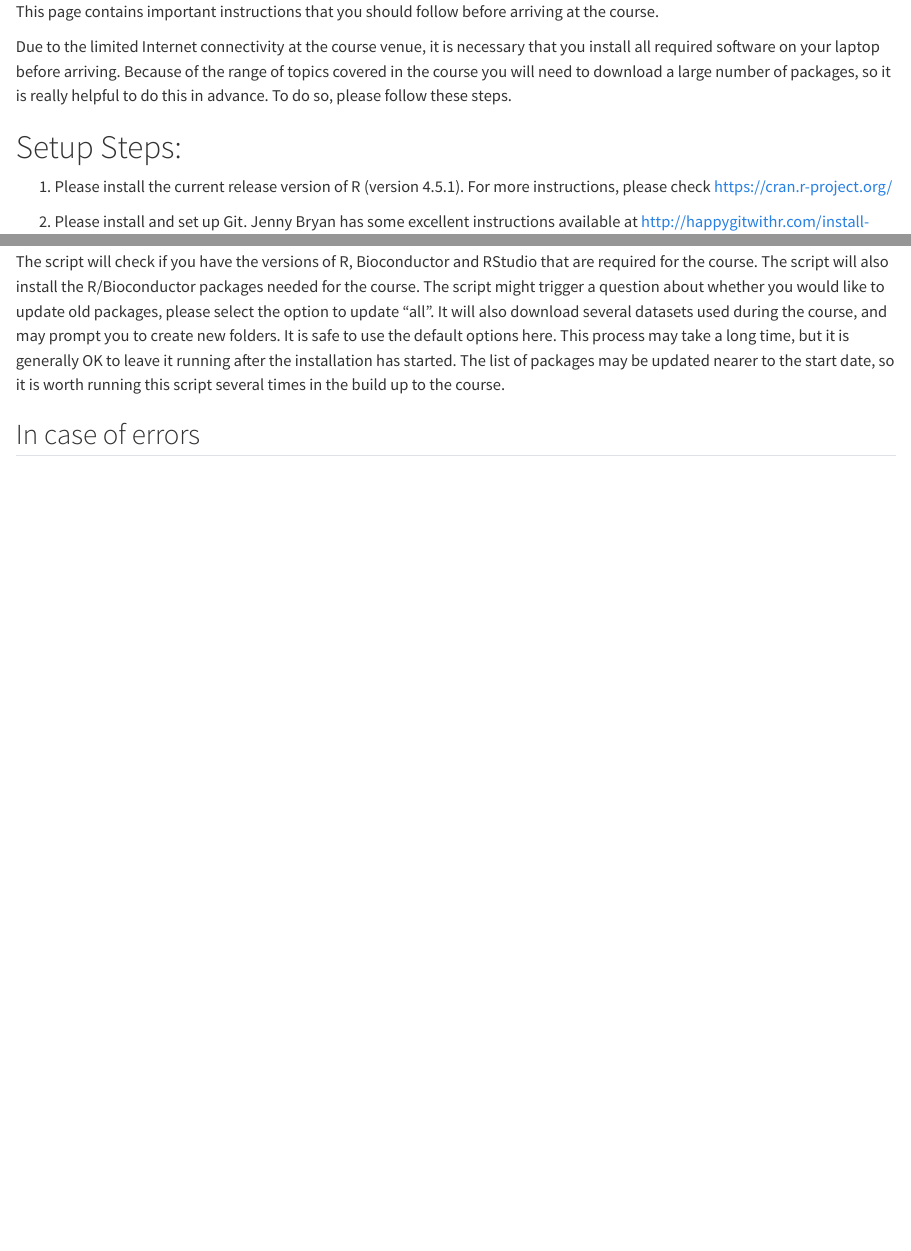
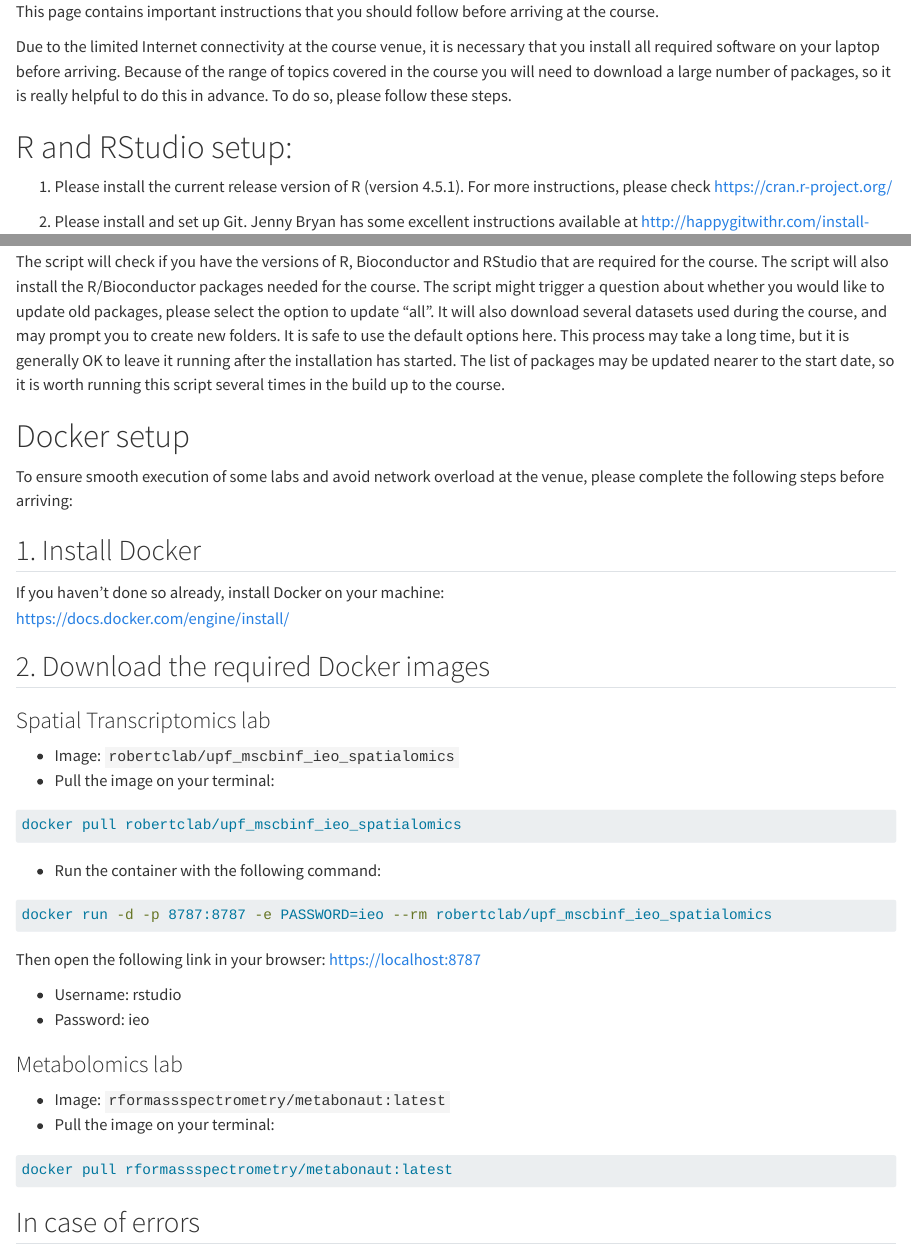
Before and after one commit to RissoLab/CSAMA2025, a Quarto document (installation.qmd): the page in a window 1100 px wide, from its top, and a second part further down, joined at a grey line. Rendered offline with R 4.5, knitr and Pandoc in place of Quarto, with nearby package versions; long lines of code are wrapped.

Commit message:
add docker setup

````diff
--- a/installation.qmd
+++ b/installation.qmd
@@ -2,7 +2,7 @@
 
 Due to the limited Internet connectivity at the course venue, it is necessary that you install all required software on your laptop before arriving. Because of the range of topics covered in the course you will need to download a large number of packages, so it is really helpful to do this in advance. To do so, please follow these steps.
 
-# Setup Steps:
+# R and RStudio setup:
 
 1.  Please install the current release version of R (version 4.5.1). For more instructions, please check [https://cran.r-project.org/](https://cran.r-project.org/)
 
@@ -28,6 +28,43 @@
 
 The script will check if you have the versions of R, Bioconductor and RStudio that are required for the course. The script will also install the R/Bioconductor packages needed for the course. The script might trigger a question about whether you would like to update old packages, please select the option to update “all”. It will also download several datasets used during the course, and may prompt you to create new folders. It is safe to use the default options here. This process may take a long time, but it is generally OK to leave it running after the installation has started. The list of packages may be updated nearer to the start date, so it is worth running this script several times in the build up to the course.
 
+# Docker setup
+
+To ensure smooth execution of some labs and avoid network overload at the venue, please complete the following steps before arriving:
+
+## 1. Install Docker
+
+If you haven’t done so already, install Docker on your machine:
+[https://docs.docker.com/engine/install/](https://docs.docker.com/engine/install/)
+
+## 2. Download the required Docker images
+
+### Spatial Transcriptomics lab
+
+- Image: `robertclab/upf_mscbinf_ieo_spatialomics`
+- Pull the image on your terminal:
+```bash
+docker pull robertclab/upf_mscbinf_ieo_spatialomics
+```
+
+- Run the container with the following command:
+
+```bash
+docker run -d -p 8787:8787 -e PASSWORD=ieo --rm robertclab/upf_mscbinf_ieo_spatialomics
+```
+Then open the following link in your browser:
+[https://localhost:8787](https://localhost:8787)
+
+- Username: rstudio
+- Password: ieo
+
+### Metabolomics lab
+- Image: `rformassspectrometry/metabonaut:latest`
+- Pull the image on your terminal:
+```bash
+docker pull rformassspectrometry/metabonaut:latest
+```
+
 ## In case of errors
 
 If you encounter any errors, please pay close attention to the messages displayed, they may contain further instructions.
````
